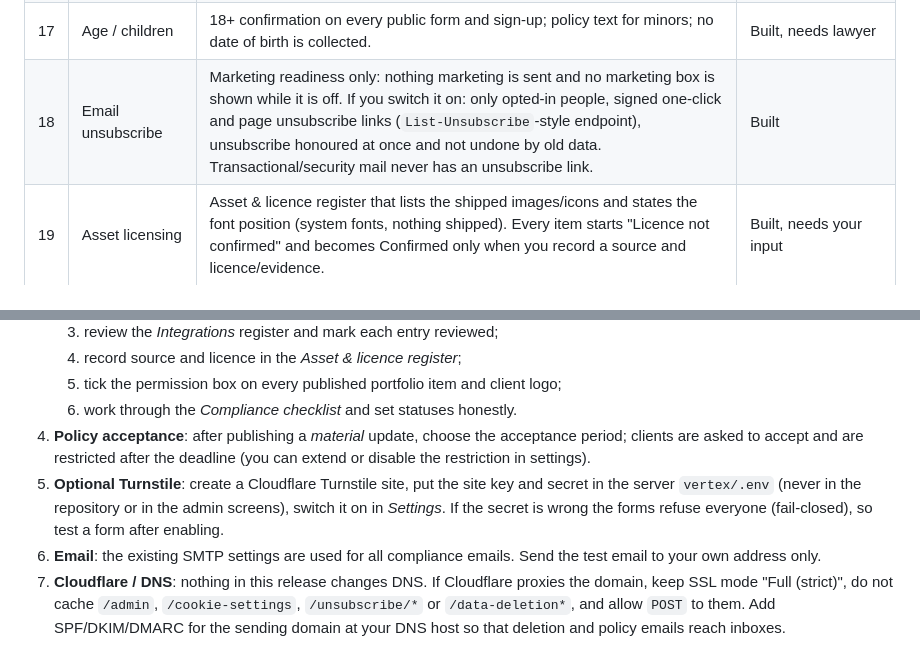
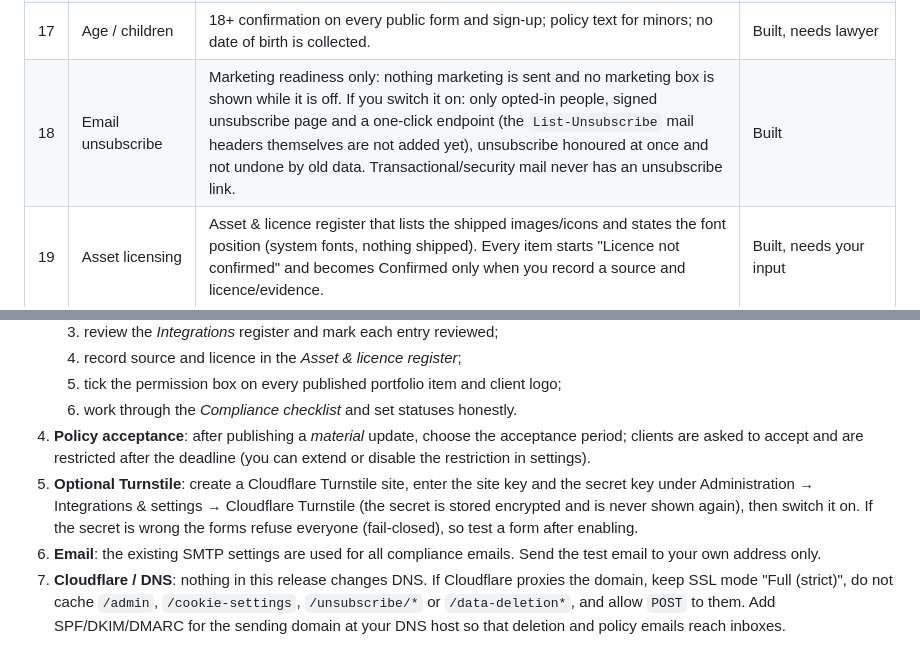
Before and after one commit to durvishbhai/durvishbhai.github.io, a Markdown page: vertex-platform/docs/30-COMPLIANCE-REPORT.md, 2 parts joined by grey strips. GitHub-like rendering.

Commit message:
Compliance report: correct Turnstile and unsubscribe notes

```diff
--- a/vertex-platform/docs/30-COMPLIANCE-REPORT.md
+++ b/vertex-platform/docs/30-COMPLIANCE-REPORT.md
@@ -29,7 +29,7 @@ Status words: **Built** = implemented and covered by automated tests; **Built, n
 | 15 | Keyboard navigation | Skip link first, cookie banner second, visible focus ring, native modal dialog (focus trap + Escape). Checked with a browser during the cookie work. | Built; manual screen-reader pass recommended |
 | 16 | Business details | "Legal Business Information" and "Contact & Grievance" pages built from settings. **No fact was invented**: proprietor, representative, email, WhatsApp, registration numbers are empty until you enter them, and the legal pages cannot be published until the required ones exist. | Built, needs your input |
 | 17 | Age / children | 18+ confirmation on every public form and sign-up; policy text for minors; no date of birth is collected. | Built, needs lawyer |
-| 18 | Email unsubscribe | Marketing readiness only: nothing marketing is sent and no marketing box is shown while it is off. If you switch it on: only opted-in people, signed one-click and page unsubscribe links (`List-Unsubscribe`-style endpoint), unsubscribe honoured at once and not undone by old data. Transactional/security mail never has an unsubscribe link. | Built |
+| 18 | Email unsubscribe | Marketing readiness only: nothing marketing is sent and no marketing box is shown while it is off. If you switch it on: only opted-in people, signed unsubscribe page and a one-click endpoint (the `List-Unsubscribe` mail headers themselves are not added yet), unsubscribe honoured at once and not undone by old data. Transactional/security mail never has an unsubscribe link. | Built |
 | 19 | Asset licensing | Asset & licence register that lists the shipped images/icons and states the font position (system fonts, nothing shipped). Every item starts "Licence not confirmed" and becomes Confirmed only when you record a source and licence/evidence. | Built, needs your input |
 | 20 | Data deletion | Public request form, email verification, private status link, Owner review (verify / ask a question / approve / reject), execution that anonymises or deletes personal data and keeps records the law requires (financial records, with the reason shown), full event history, branded emails. Customer records are never deleted without a reviewed request. | Built, needs lawyer (retention years) |
 
@@ -120,7 +120,7 @@ Other decisions: whether to turn on Turnstile; whether marketing email will ever
    5. tick the permission box on every published portfolio item and client logo;
    6. work through the *Compliance checklist* and set statuses honestly.
 4. **Policy acceptance**: after publishing a *material* update, choose the acceptance period; clients are asked to accept and are restricted after the deadline (you can extend or disable the restriction in settings).
-5. **Optional Turnstile**: create a Cloudflare Turnstile site, put the site key and secret in the server `vertex/.env` (never in the repository or in the admin screens), switch it on in *Settings*. If the secret is wrong the forms refuse everyone (fail-closed), so test a form after enabling.
+5. **Optional Turnstile**: create a Cloudflare Turnstile site, enter the site key and the secret key under Administration → Integrations & settings → Cloudflare Turnstile (the secret is stored encrypted and is never shown again), then switch it on. If the secret is wrong the forms refuse everyone (fail-closed), so test a form after enabling.
 6. **Email**: the existing SMTP settings are used for all compliance emails. Send the test email to your own address only.
 7. **Cloudflare / DNS**: nothing in this release changes DNS. If Cloudflare proxies the domain, keep SSL mode "Full (strict)", do not cache `/admin`, `/cookie-settings`, `/unsubscribe/*` or `/data-deletion*`, and allow `POST` to them. Add SPF/DKIM/DMARC for the sending domain at your DNS host so that deletion and policy emails reach inboxes.
 8. **Rotate** any password or key that was ever pasted into a chat or document.
```
